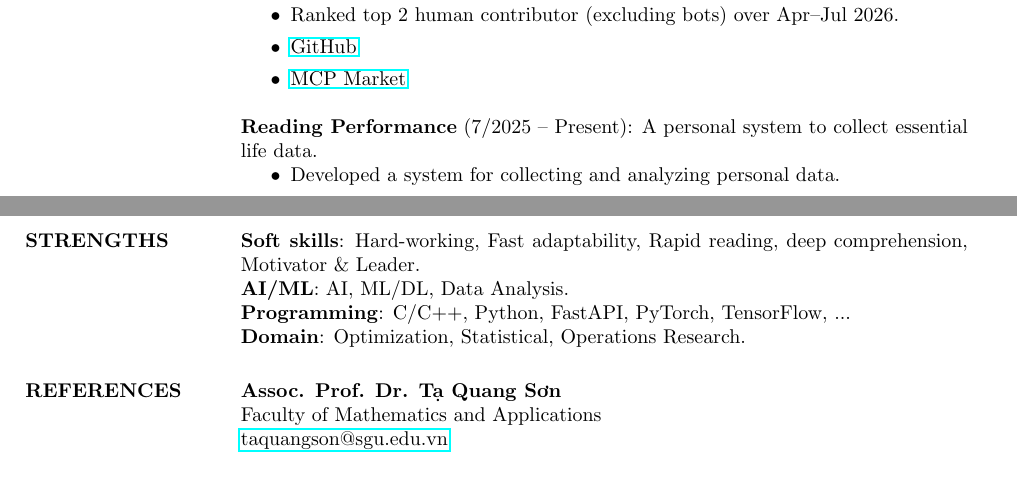
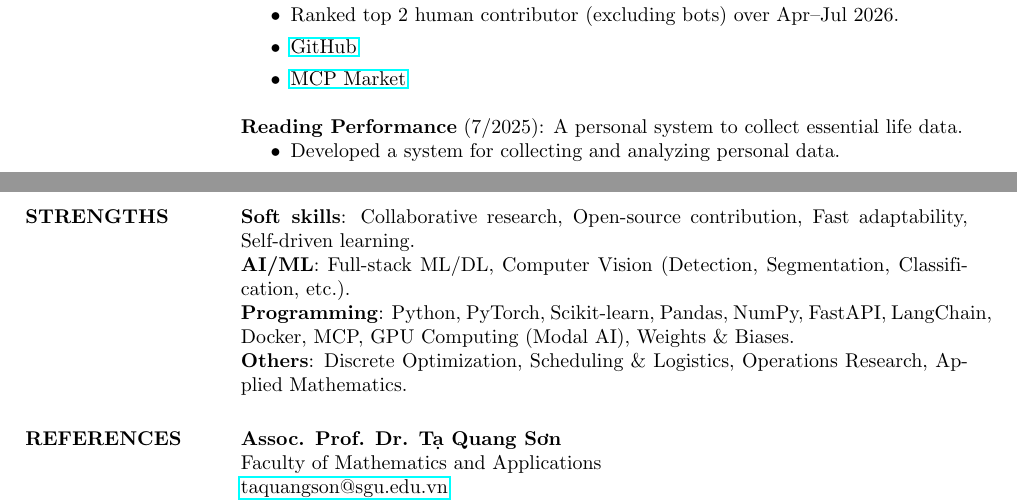
Before and after one commit to Bancie/Bancie.github.io, a LaTeX CV (CV/Recent_Grad_Resume_Template/cv_2.tex): two parts of pages 2 and 3 of 3, joined at a grey line, cut so that both start at the same text, the shorter picture padded with empty space. Compiled offline with pdfLaTeX.

Commit message:
Update CV tex and remove biber log
Delete Biber log (CV/Recent_Grad_Resume_Template/cv_2.blg). Modify CV source (cv_2.tex): adjust 'Reading Performance' date, refine STRENGTHS entries (soft skills, AI/ML, programming, others). Regenerate artifacts: cv_2.pdf and cv_2.synctex.gz updated accordingly.

```diff
--- a/CV/Recent_Grad_Resume_Template/cv_2.tex
+++ b/CV/Recent_Grad_Resume_Template/cv_2.tex
@@ -170,7 +170,7 @@
   \end{itemize}
 
   \par
-  \textbf{Reading Performance} (7/2025 -- Present): A personal system to collect essential life data.
+  \textbf{Reading Performance} (7/2025): A personal system to collect essential life data.
   \begin{itemize}
     \item Developed a system for collecting and analyzing personal data.
     \item Reading performance dataset with demographic and contextual factors reached 40+ upvotes, 1,500 downloads, 5,500 views, and numerous analyses.
@@ -191,13 +191,13 @@
   \textbf{VSTEP} - Overall: B2 (CEFR B2), 2026
 
   \section{STRENGTHS}
-  \textbf{Soft skills}: Hard-working, Fast adaptability, Rapid reading, deep comprehension, Motivator \& Leader.
+  \textbf{Soft skills}: Collaborative research, Open-source contribution, Fast adaptability, Self-driven learning.
   \\
-  \textbf{AI/ML}: AI, ML/DL, Data Analysis.
+  \textbf{AI/ML}: Full-stack ML/DL, Computer Vision (Detection, Segmentation, Classification, etc.).
   \\
-  \textbf{Programming}: C/C++, Python, FastAPI, PyTorch, TensorFlow, ...
+  \textbf{Programming}: Python, PyTorch, Scikit-learn, Pandas, NumPy, FastAPI, LangChain, Docker, MCP, GPU Computing (Modal AI), Weights \& Biases.
   \\
-  \textbf{Domain}: Optimization, Statistical, Operations Research.
+  \textbf{Others}: Discrete Optimization, Scheduling \& Logistics, Operations Research, Applied Mathematics.
 
   \section{REFERENCES}
   \textbf{Assoc. Prof. Dr. Tạ Quang Sơn}\\
```
Also changed, not shown: CV/Recent_Grad_Resume_Template/cv_2.pdf, 2 other files.
